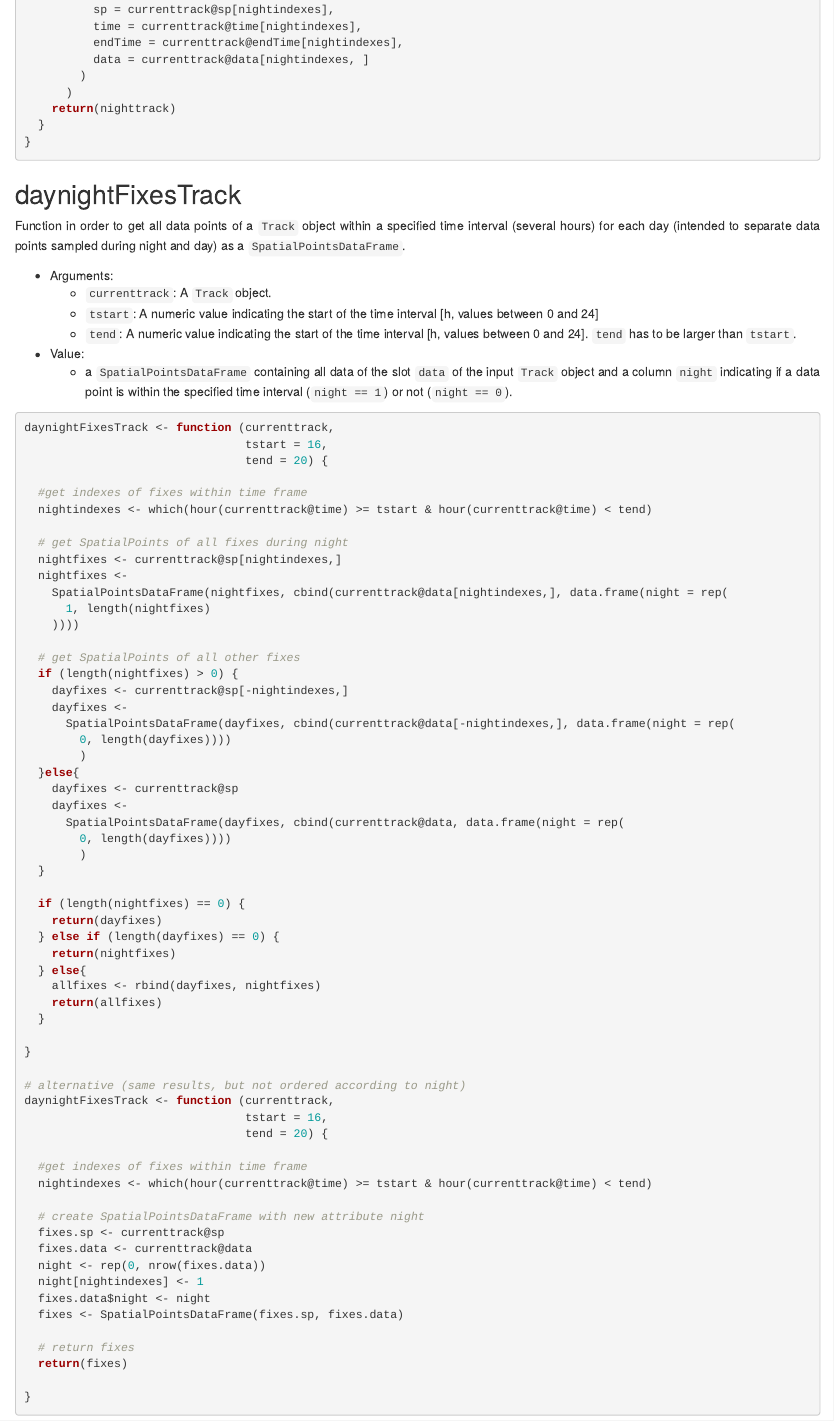
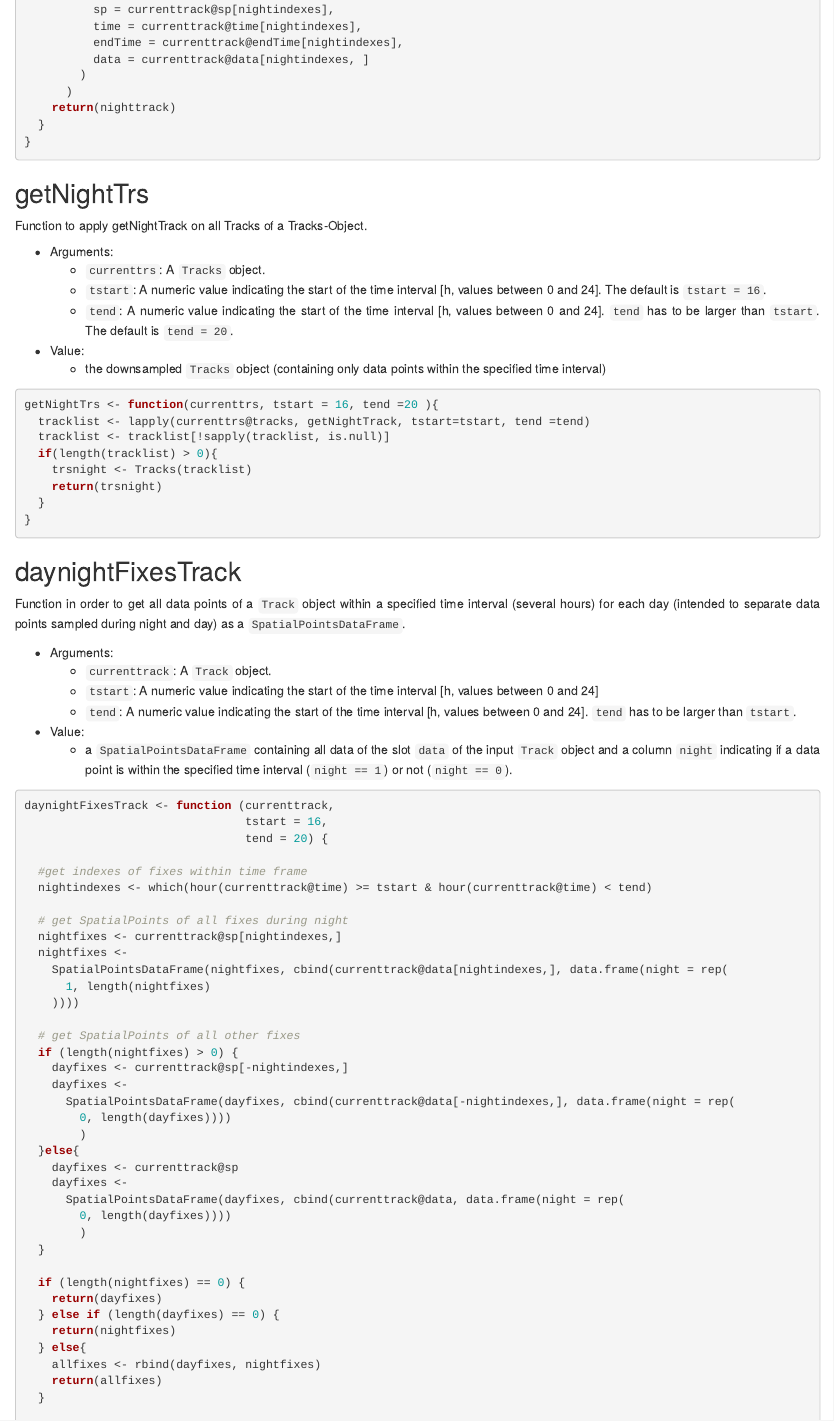
Before and after one commit to DaChro/ResearchProjectTrajectories, an R Markdown document (trajectory_analysis/trajectories_functions_20180427.Rmd): the page in a window 1100 px wide, from 12610 px down before the commit and from 12630 px down after it, so that both start at the same text. Rendered offline with R 4.5, knitr and Pandoc, with nearby package versions.

Commit message:
added function to compute getNightTrack on all Tracks of a Tracks object

````diff
--- a/trajectory_analysis/trajectories_functions_20180427.Rmd
+++ b/trajectory_analysis/trajectories_functions_20180427.Rmd
@@ -597,6 +597,29 @@ getNightTrack <- function(currenttrack, tstart = 16, tend = 20) {
 }
 ```
 
+## getNightTrs
+Function to apply getNightTrack on all Tracks of a Tracks-Object.
+
+* Arguments:
+    + `currenttrs`: A `Tracks` object.
+    + `tstart`: A numeric value indicating the start of the time interval [h, values between 0 and 24]. The default is `tstart = 16`.
+    + `tend`: A numeric value indicating the start of the time interval [h, values between 0 and 24]. `tend` has to be larger than `tstart`. The default is `tend = 20`.
+
+* Value:
+     + the downsampled `Tracks` object (containing only data points within the specified time interval)
+
+```{r getNightTrs, eval = T, message = F, warning = F}
+getNightTrs <- function(currenttrs, tstart = 16, tend =20 ){
+  tracklist <- lapply(currenttrs@tracks, getNightTrack, tstart=tstart, tend =tend)
+  tracklist <- tracklist[!sapply(tracklist, is.null)]
+  if(length(tracklist) > 0){
+    trsnight <- Tracks(tracklist)
+    return(trsnight)
+  }
+}
+```
+
+
 ## daynightFixesTrack
 
 Function in order to get all data points of a `Track` object within a specified time interval (several hours) for each day (intended to separate data points sampled during night and day) as a `SpatialPointsDataFrame`.
````
